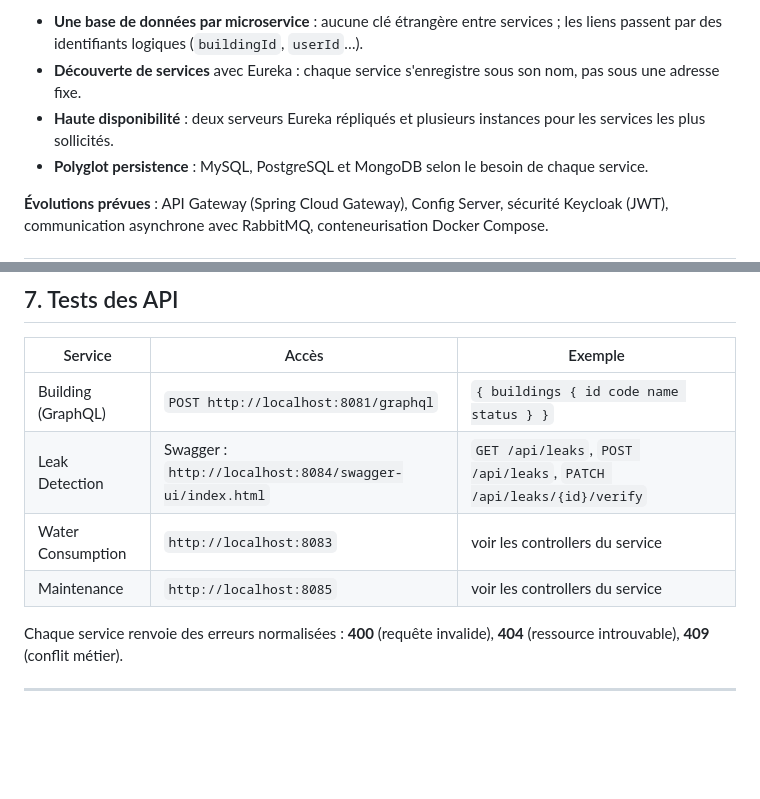
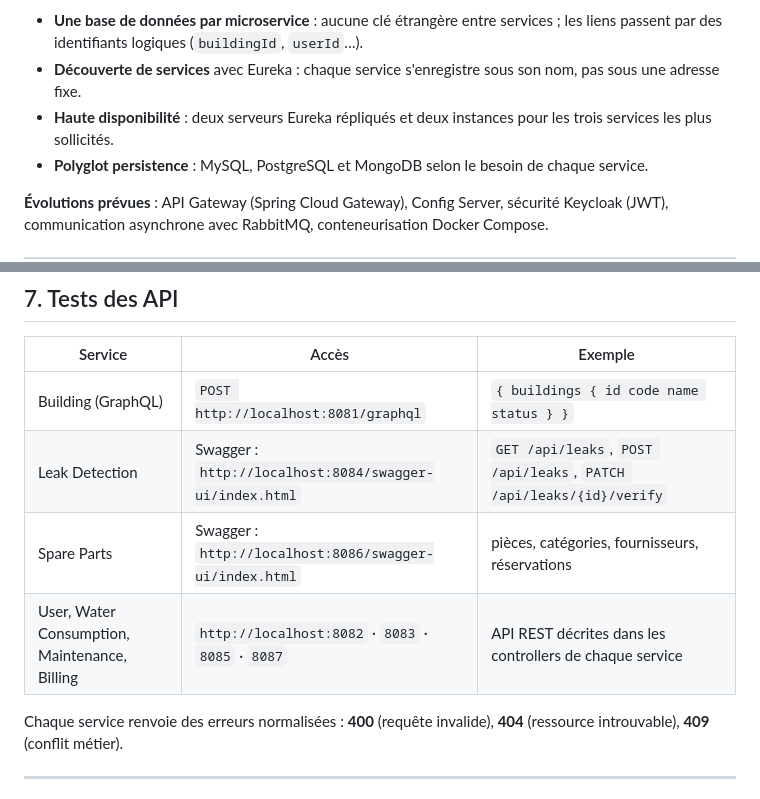
Before and after one commit to kawtheramri/AquaSentinel-Tunisia-4DAS16-G5, a Markdown page: README.md, 2 parts joined by grey strips. Rendered like a GitHub page; blank space fills up the shorter version.

```diff
--- a/README.md
+++ b/README.md
@@ -86,7 +86,7 @@ Pour la démonstration, les relevés de consommation sont produits par un simula
 
 - **Une base de données par microservice** : aucune clé étrangère entre services ; les liens passent par des identifiants logiques (`buildingId`, `userId`…).
 - **Découverte de services** avec Eureka : chaque service s'enregistre sous son nom, pas sous une adresse fixe.
-- **Haute disponibilité** : deux serveurs Eureka répliqués et plusieurs instances pour les services les plus sollicités.
+- **Haute disponibilité** : deux serveurs Eureka répliqués et deux instances pour les trois services les plus sollicités.
 - **Polyglot persistence** : MySQL, PostgreSQL et MongoDB selon le besoin de chaque service.
 
 **Évolutions prévues** : API Gateway (Spring Cloud Gateway), Config Server, sécurité Keycloak (JWT), communication asynchrone avec RabbitMQ, conteneurisation Docker Compose.
@@ -186,8 +186,8 @@ cd Backend/<nom-du-service>
 |---|---|---|
 | Building (GraphQL) | `POST http://localhost:8081/graphql` | `{ buildings { id code name status } }` |
 | Leak Detection | Swagger : `http://localhost:8084/swagger-ui/index.html` | `GET /api/leaks`, `POST /api/leaks`, `PATCH /api/leaks/{id}/verify` |
-| Water Consumption | `http://localhost:8083` | voir les controllers du service |
-| Maintenance | `http://localhost:8085` | voir les controllers du service |
+| Spare Parts | Swagger : `http://localhost:8086/swagger-ui/index.html` | pièces, catégories, fournisseurs, réservations |
+| User, Water Consumption, Maintenance, Billing | `http://localhost:8082` · `8083` · `8085` · `8087` | API REST décrites dans les controllers de chaque service |
 
 Chaque service renvoie des erreurs normalisées : **400** (requête invalide), **404** (ressource introuvable), **409** (conflit métier).
 
```
Also changed, not shown: other parts of README.md (+4 -3 lines), Documentation/Captures/eureka-8761.png, Documentation/Captures/eureka-8762.png.
